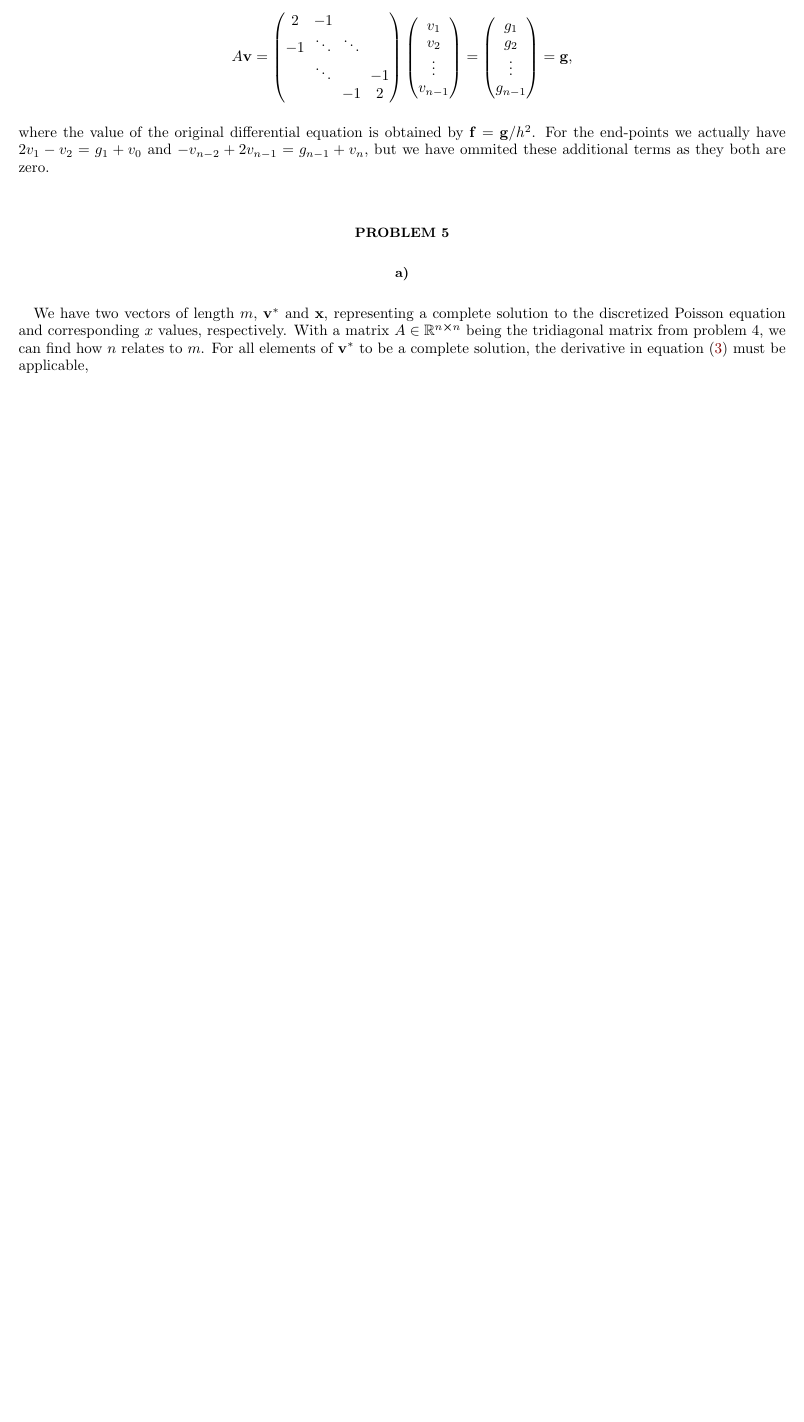
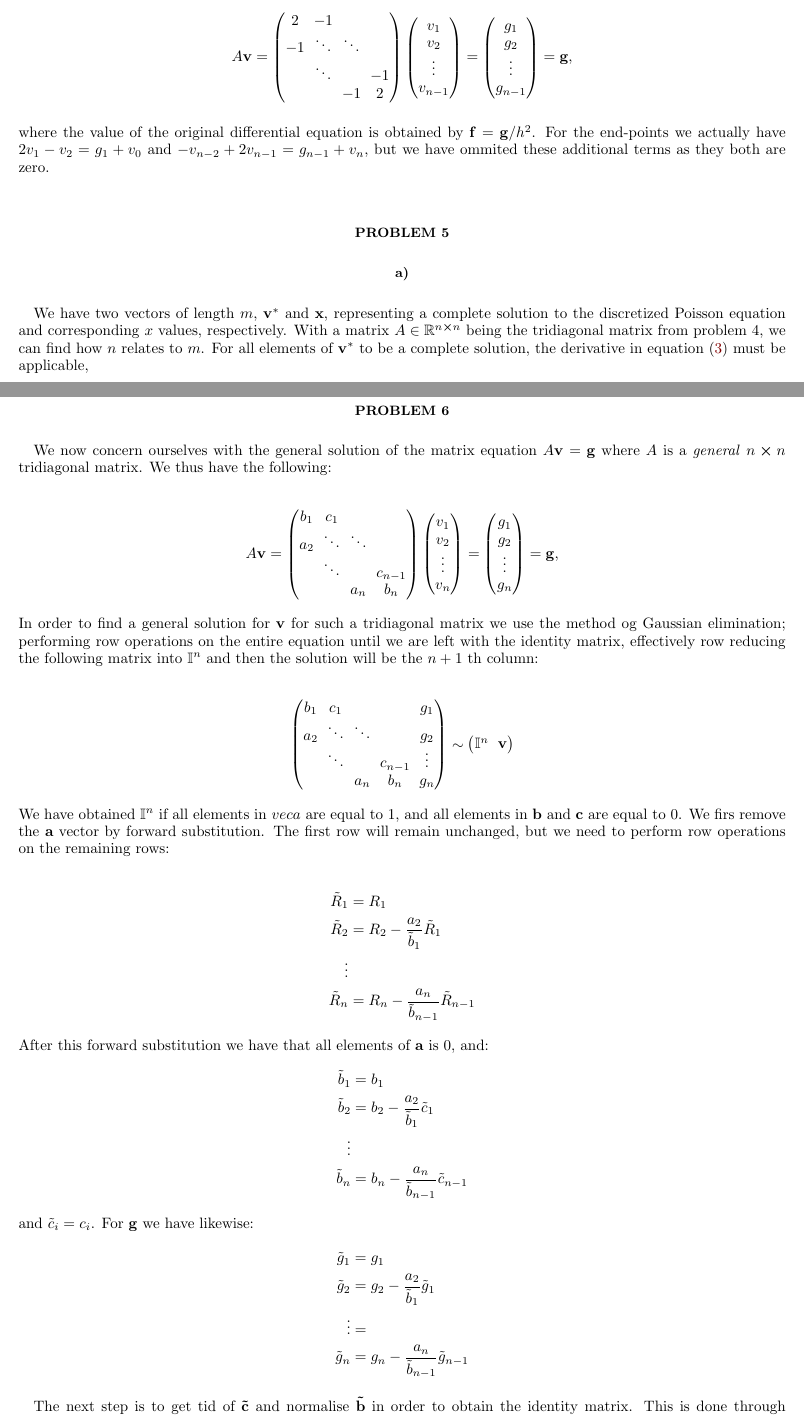
Before and after one commit to Vikenes/FYS4150, a LaTeX paper (project1/latex/project1_FYS4150.tex): part of page 2 of 3 before the commit and two parts of pages 2 and 3 of 4 after it, the two joined at a grey line, cut so that both start at the same text, the shorter picture padded with empty space. Compiled offline with pdfLaTeX; a LaTeX package or settings file that is missing is left out.

Commit message:
texed problem 6, might be too extensive

```diff
--- a/project1/latex/project1_FYS4150.tex
+++ b/project1/latex/project1_FYS4150.tex
@@ -20,6 +20,11 @@
 \usepackage[noend]{algpseudocode}
 \usepackage{subfigure}
 \usepackage{tikz}
+
+%   NEW COMMANDS
+\renewcommand{\vec}{\mathbf}
+
+
 \usetikzlibrary{quantikz}
 % defines the color of hyperref objects
 % Blending two colors:  blue!80!black  =  80% blue and 20% black
@@ -146,3 +151,73 @@ where the value of the original differential equation is obtained by $\mathbf{f}
 \subsection*{a)}
 We have two vectors of length $m$, $\mathbf{v}^*$ and $\mathbf{x}$, representing a complete solution to the discretized Poisson equation and corresponding $x$ values, respectively. With a matrix $A\in\mathbb{R}^{n\cross n}$ being the tridiagonal matrix from problem 4, we can find how $n$ relates to $m$. For all elements of $\mathbf{v}^*$ to be a complete solution, the derivative in equation \eqref{eq:p3_disc_poisson_eq} must be applicable,
 
+\section*{Problem 6}
+We now concern ourselves with the general solution of the matrix equation $A\vec{v} = \vec{g}$ where $A$ is a \textit{general} $n\cross n$ tridiagonal matrix. We thus have the following:
+
+\begin{align*}
+    A\mathbf{v} =
+    \begin{pmatrix}
+        b_1 & c_1 & & \\
+        a_2 & \ddots & \ddots & \\
+         & \ddots & & c_{n-1} \\
+          & & a_n & b_n
+    \end{pmatrix}
+    \begin{pmatrix}
+        v_1 \\
+        v_2 \\
+        \vdots \\
+        v_{n}
+    \end{pmatrix} =
+    \begin{pmatrix}
+        g_1 \\
+        g_2 \\
+        \vdots \\
+        g_{n}
+    \end{pmatrix}
+    = \mathbf{g},
+\end{align*}
+In order to find a  general solution for $\vec{v}$ for such a tridiagonal matrix we use the method og Gaussian elimination; performing row operations on the entire equation until we are left with the identity matrix, effectively row reducing the following matrix into $\mathbb{I}^n$ and then the solution will be the $n+1$ th column:
+
+
+\begin{align*}
+    \begin{pmatrix}
+        b_1 & c_1 & &  & g_1 \\
+        a_2 & \ddots & \ddots & & g_2 \\
+         & \ddots & & c_{n-1} & \vdots \\
+          & & a_n & b_n & g_n
+    \end{pmatrix}
+    \sim
+    \begin{pmatrix}
+        \mathbb{I}^n & \vec{v}
+    \end{pmatrix}
+\end{align*}
+We have obtained $\mathbb{I}^n$ if all elements in $vec{a}$ are equal to 1, and all elements in $\vec{b}$ and $\vec{c}$ are equal to 0. We firs remove the $\vec{a}$ vector by forward substitution. The first row will remain unchanged, but we need to perform row operations on the remaining rows:
+
+\begin{align*}
+    \tilde{R}_1 &= R_1 \\
+    \tilde{R}_2 &= R_2 - \frac{a_2}{\tilde{b}_1}\tilde{R}_1\\
+    \vdots & \\
+    \tilde{R}_n &= R_n - \frac{a_n}{\tilde{b}_{n-1}}\tilde{R}_{n-1}
+\end{align*}
+After this forward substitution we have that all elements of $\vec{a}$ is 0, and:
+\begin{align*}
+    \tilde{b}_1 &= b_1 \\
+    \tilde{b}_2 &= b_2 - \frac{a_2}{\tilde{b}_1}\tilde{c}_1 \\
+    \vdots & \\
+    \tilde{b}_n &= b_n - \frac{a_n}{\tilde{b}_{n-1}}\tilde{c}_{n-1}
+\end{align*}
+and $\tilde{c}_i = c_i$. For $\vec{g}$ we have likewise:
+\begin{align*}
+    \tilde{g}_1 &= g_1 \\
+    \tilde{g}_2 &= g_2 -  \frac{a_2}{\tilde{b}_1}\tilde{g}_1 \\
+    \vdots &= \\
+    \tilde{g}_n &= g_n - \frac{a_n}{\tilde{b}_{n-1}}\tilde{g}_{n-1}
+\end{align*}
+
+The next step is to get tid of $\vec{\tilde{c}}$ and normalise $\vec{\tilde{b}}$ in order to obtain the identity matrix. This is done through backward substitution:
+\begin{align*}
+    \tilde{R}^*_n &= \frac{\tilde{R}_n}{\tilde{b}_n} \\
+    \tilde{R}^*_{n-1} &= \frac{\tilde{R}_{n-1} - \tilde{c}_{n-1}\tilde{R}^*_n}{\tilde{b}_{n-1}} \\
+    \vdots & \\
+    \tilde{R}^*_1 &= \frac{\tilde{R}_{1} - \tilde{c}_{1}\tilde{R}^*_2}{\tilde{b}_{1}}
+\end{align*}
```
Also changed, not shown: project1/latex/project1_FYS4150.tex (26 more changed lines).
